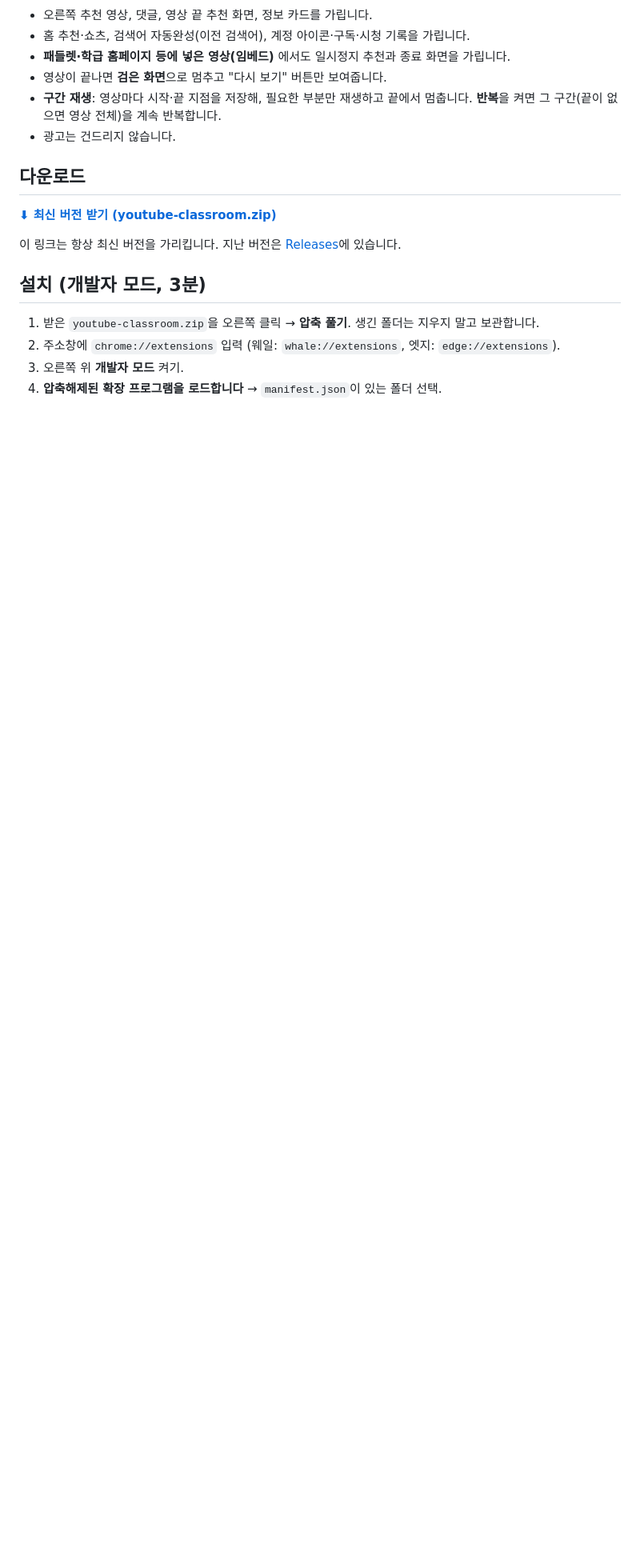
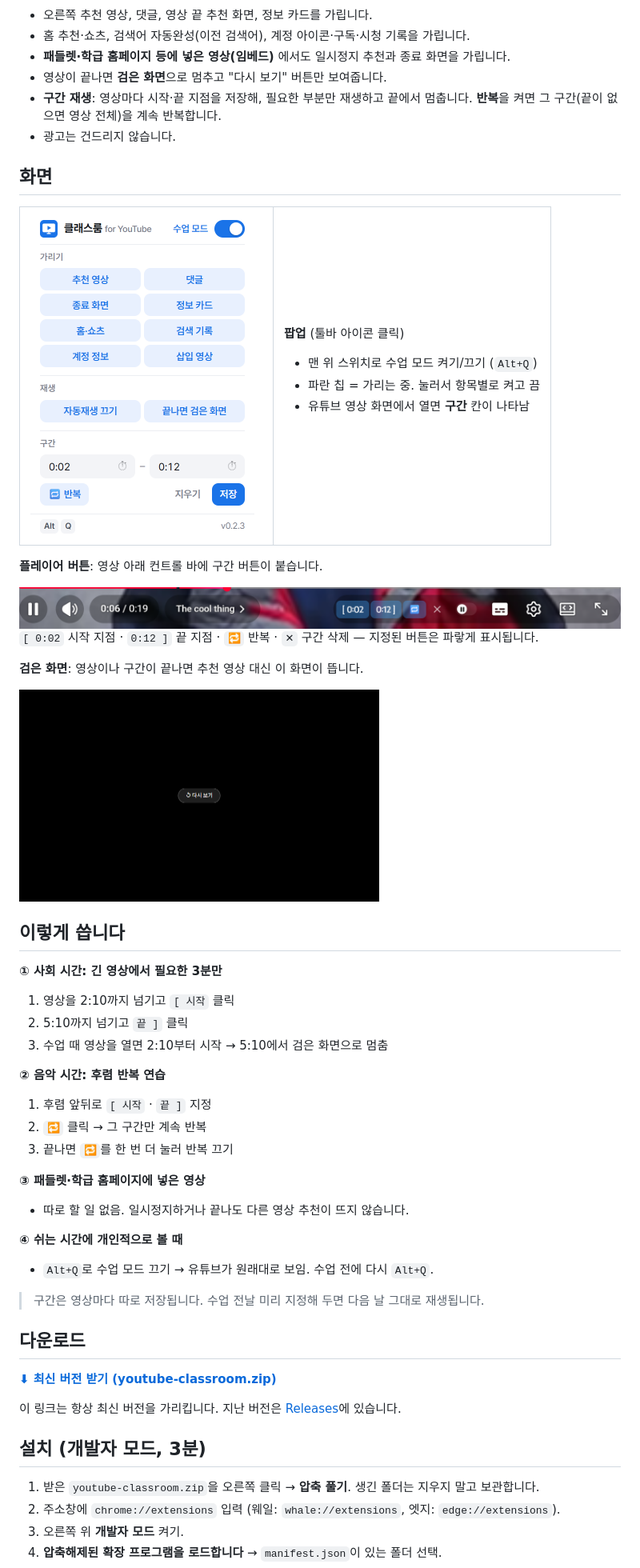
Before and after one commit to bin7335/youtube-classroom, a Markdown page: README.md, the part around one of its changes. Shown at 80% size. Rendered like a GitHub page; pictures changed too: docs/black.png (added), docs/player.png (added), docs/popup.png (added); blank space fills up the shorter version.

Commit message:
README에 화면 캡처와 사용 예시 추가
docs/popup.png, player.png(컨트롤 바만), black.png와 캡처 스크립트 tools/screenshots.mjs.

Co-Authored-By: Claude Opus 5.5 <noreply@anthropic.com>

```diff
--- a/README.md
+++ b/README.md
@@ -8,6 +8,52 @@
 - 영상이 끝나면 **검은 화면**으로 멈추고 "다시 보기" 버튼만 보여줍니다.
 - **구간 재생**: 영상마다 시작·끝 지점을 저장해, 필요한 부분만 재생하고 끝에서 멈춥니다. **반복**을 켜면 그 구간(끝이 없으면 영상 전체)을 계속 반복합니다.
 - 광고는 건드리지 않습니다.
+
+## 화면
+
+<table>
+<tr>
+<td width="290" valign="top"><img src="docs/popup.png" width="280" alt="팝업: 수업 모드 스위치, 가릴 항목, 구간 설정"></td>
+<td valign="top">
+
+**팝업** (툴바 아이콘 클릭)
+- 맨 위 스위치로 수업 모드 켜기/끄기 (`Alt+Q`)
+- 파란 칩 = 가리는 중. 눌러서 항목별로 켜고 끔
+- 유튜브 영상 화면에서 열면 **구간** 칸이 나타남
+
+</td>
+</tr>
+</table>
+
+**플레이어 버튼**: 영상 아래 컨트롤 바에 구간 버튼이 붙습니다.
+
+<img src="docs/player.png" alt="플레이어 컨트롤 바의 [ 시작 · 끝 ] · 반복 · 삭제 버튼">
+
+`[ 0:02` 시작 지점 · `0:12 ]` 끝 지점 · `🔁` 반복 · `✕` 구간 삭제 — 지정된 버튼은 파랗게 표시됩니다.
+
+**검은 화면**: 영상이나 구간이 끝나면 추천 영상 대신 이 화면이 뜹니다.
+
+<img src="docs/black.png" width="450" alt="영상이 끝난 뒤 검은 화면과 다시 보기 버튼">
+
+## 이렇게 씁니다
+
+**① 사회 시간: 긴 영상에서 필요한 3분만**
+1. 영상을 2:10까지 넘기고 `[ 시작` 클릭
+2. 5:10까지 넘기고 `끝 ]` 클릭
+3. 수업 때 영상을 열면 2:10부터 시작 → 5:10에서 검은 화면으로 멈춤
+
+**② 음악 시간: 후렴 반복 연습**
+1. 후렴 앞뒤로 `[ 시작` · `끝 ]` 지정
+2. `🔁` 클릭 → 그 구간만 계속 반복
+3. 끝나면 `🔁`를 한 번 더 눌러 반복 끄기
+
+**③ 패들렛·학급 홈페이지에 넣은 영상**
+- 따로 할 일 없음. 일시정지하거나 끝나도 다른 영상 추천이 뜨지 않습니다.
+
+**④ 쉬는 시간에 개인적으로 볼 때**
+- `Alt+Q`로 수업 모드 끄기 → 유튜브가 원래대로 보임. 수업 전에 다시 `Alt+Q`.
+
+> 구간은 영상마다 따로 저장됩니다. 수업 전날 미리 지정해 두면 다음 날 그대로 재생됩니다.
 
 ## 다운로드
 
```
Also changed, not shown: other parts of README.md (+1 -0 lines), 1 other file.
